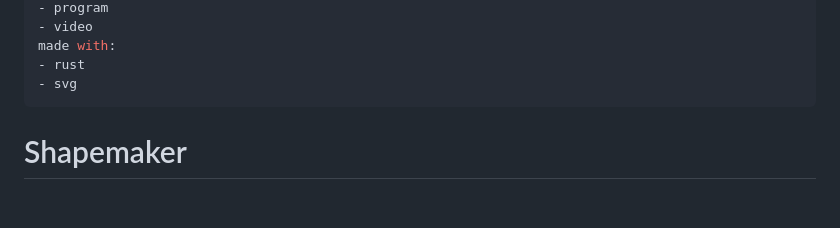
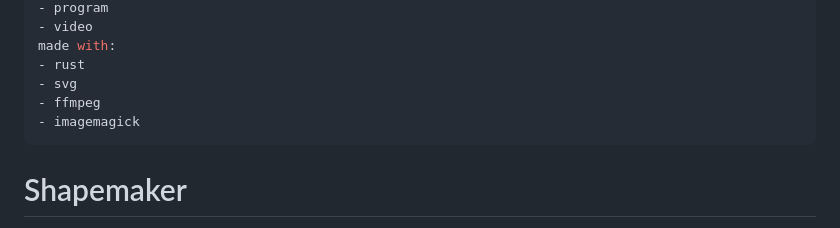
Before and after one commit to gwennlbh/shapemaker, a Markdown page: .ortfo/description.md, the part around the change. Rendered like a GitHub page; blank space fills up the shorter version.

Commit message:
📝 Portfolio entry: add ffmpeg and magick technologies

```diff
--- a/.ortfo/description.md
+++ b/.ortfo/description.md
@@ -9,6 +9,8 @@ tags:
 made with:
 - rust
 - svg
+- ffmpeg
+- imagemagick
 ---
 
 # Shapemaker
```
